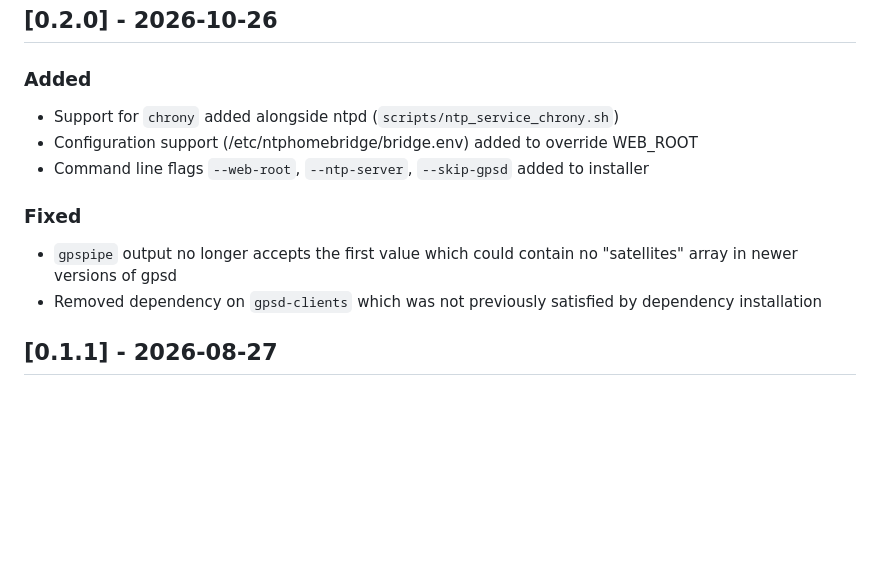
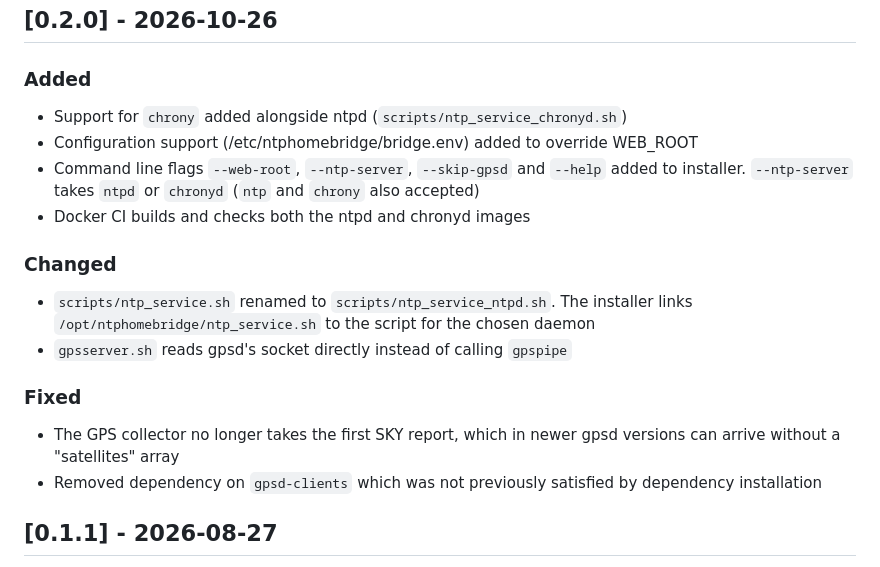
Before and after one commit to ToledoEM/GPSNTPHomeBridge, a Markdown page: CHANGELOG.md, the part around the change. Rendered like a GitHub page; blank space fills up the shorter version.

```diff
--- a/CHANGELOG.md
+++ b/CHANGELOG.md
@@ -5,12 +5,17 @@ All notable changes to this project are documented in this file.
 ## [0.2.0] - 2026-10-26
 
 ### Added
-- Support for `chrony` added alongside ntpd (`scripts/ntp_service_chrony.sh`)
+- Support for `chrony` added alongside ntpd (`scripts/ntp_service_chronyd.sh`)
 - Configuration support (/etc/ntphomebridge/bridge.env) added to override WEB_ROOT
-- Command line flags `--web-root`, `--ntp-server`, `--skip-gpsd` added to installer
+- Command line flags `--web-root`, `--ntp-server`, `--skip-gpsd` and `--help` added to installer. `--ntp-server` takes `ntpd` or `chronyd` (`ntp` and `chrony` also accepted)
+- Docker CI builds and checks both the ntpd and chronyd images
+
+### Changed
+- `scripts/ntp_service.sh` renamed to `scripts/ntp_service_ntpd.sh`. The installer links `/opt/ntphomebridge/ntp_service.sh` to the script for the chosen daemon
+- `gpsserver.sh` reads gpsd's socket directly instead of calling `gpspipe`
 
 ### Fixed
-- `gpspipe` output no longer accepts the first value which could contain no "satellites" array in newer versions of gpsd
+- The GPS collector no longer takes the first SKY report, which in newer gpsd versions can arrive without a "satellites" array
 - Removed dependency on `gpsd-clients` which was not previously satisfied by dependency installation
 
 ## [0.1.1] - 2026-08-27
```
Also changed, not shown: README.md (+24 -2 lines).
